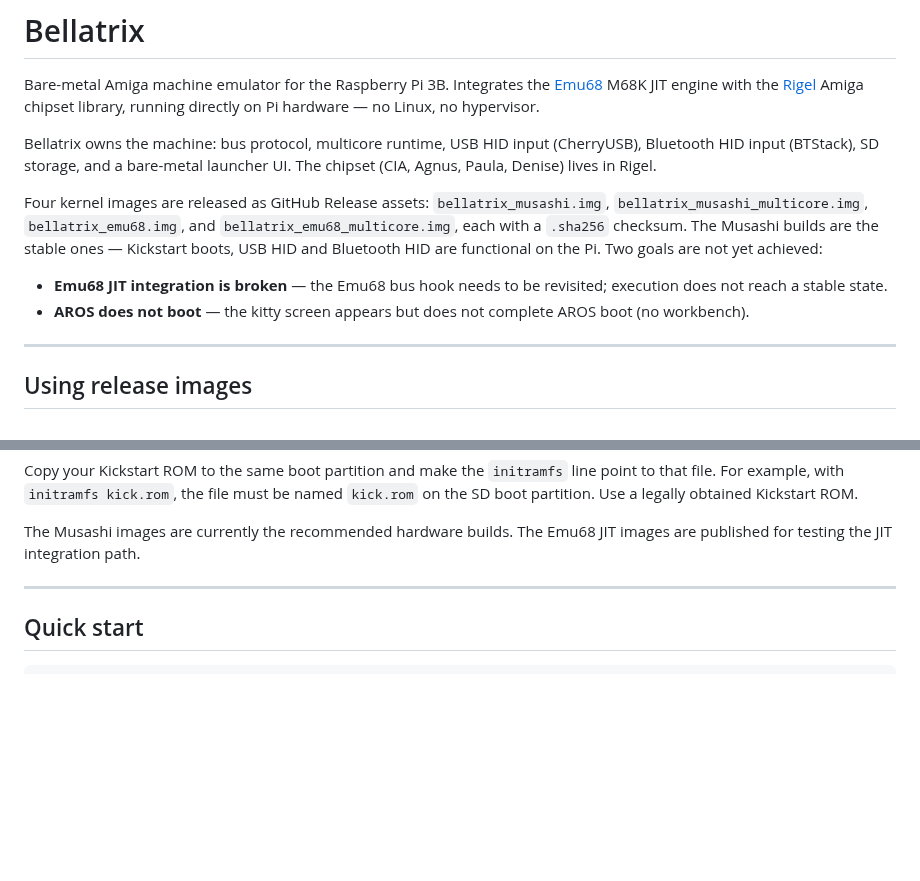
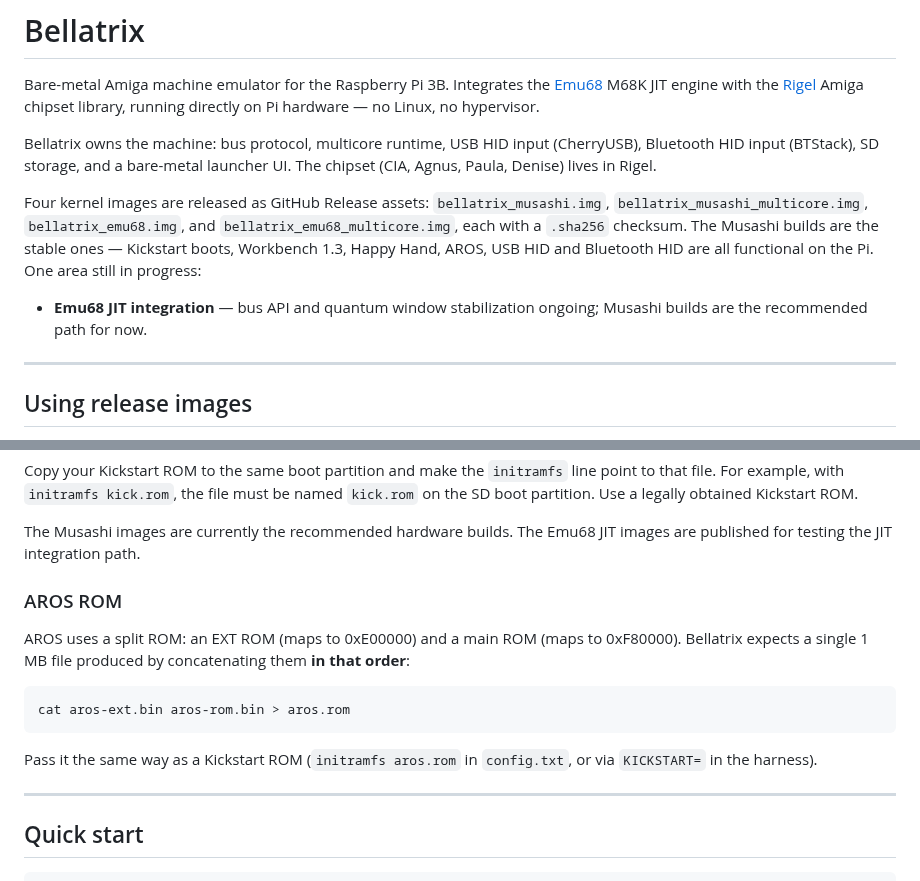
Before and after one commit to JJDSNT/bellatrix, a Markdown page: README.md, 2 parts joined by grey strips. Drawn GitHub-style; blank space fills up the shorter version.

Commit message:
docs: atualizar README — AROS boota; formato ROM ext+base; JIT em progresso
Remove bullets desatualizados ("AROS does not boot", "JIT is broken").
AROS (aros.rom Jul/2025 + aros.adf) agora boota ao desktop.
JIT continua em progresso mas nao esta quebrado.
Adiciona secao AROS ROM com instrucao de concatenacao ext+base.

Co-Authored-By: Claude Sonnet 4.6 <noreply@anthropic.com>

````diff
--- a/README.md
+++ b/README.md
@@ -5,10 +5,9 @@ Bare-metal Amiga machine emulator for the Raspberry Pi 3B. Integrates the [Emu68
 Bellatrix owns the machine: bus protocol, multicore runtime, USB HID input (CherryUSB), Bluetooth HID input (BTStack), SD storage, and a bare-metal launcher UI.
 The chipset (CIA, Agnus, Paula, Denise) lives in Rigel.
 
-Four kernel images are released as GitHub Release assets: `bellatrix_musashi.img`, `bellatrix_musashi_multicore.img`, `bellatrix_emu68.img`, and `bellatrix_emu68_multicore.img`, each with a `.sha256` checksum. The Musashi builds are the stable ones — Kickstart boots, USB HID and Bluetooth HID are functional on the Pi. Two goals are not yet achieved:
+Four kernel images are released as GitHub Release assets: `bellatrix_musashi.img`, `bellatrix_musashi_multicore.img`, `bellatrix_emu68.img`, and `bellatrix_emu68_multicore.img`, each with a `.sha256` checksum. The Musashi builds are the stable ones — Kickstart boots, Workbench 1.3, Happy Hand, AROS, USB HID and Bluetooth HID are all functional on the Pi. One area still in progress:
 
-- **Emu68 JIT integration is broken** — the Emu68 bus hook needs to be revisited; execution does not reach a stable state.
-- **AROS does not boot** — the kitty screen appears but does not complete AROS boot (no workbench).
+- **Emu68 JIT integration** — bus API and quantum window stabilization ongoing; Musashi builds are the recommended path for now.
 
 ---
 
@@ -28,6 +27,16 @@ enable_uart=1
 Copy your Kickstart ROM to the same boot partition and make the `initramfs` line point to that file. For example, with `initramfs kick.rom`, the file must be named `kick.rom` on the SD boot partition. Use a legally obtained Kickstart ROM.
 
 The Musashi images are currently the recommended hardware builds. The Emu68 JIT images are published for testing the JIT integration path.
+
+### AROS ROM
+
+AROS uses a split ROM: an EXT ROM (maps to 0xE00000) and a main ROM (maps to 0xF80000). Bellatrix expects a single 1 MB file produced by concatenating them **in that order**:
+
+```bash
+cat aros-ext.bin aros-rom.bin > aros.rom
+```
+
+Pass it the same way as a Kickstart ROM (`initramfs aros.rom` in `config.txt`, or via `KICKSTART=` in the harness).
 
 ---
 
````
